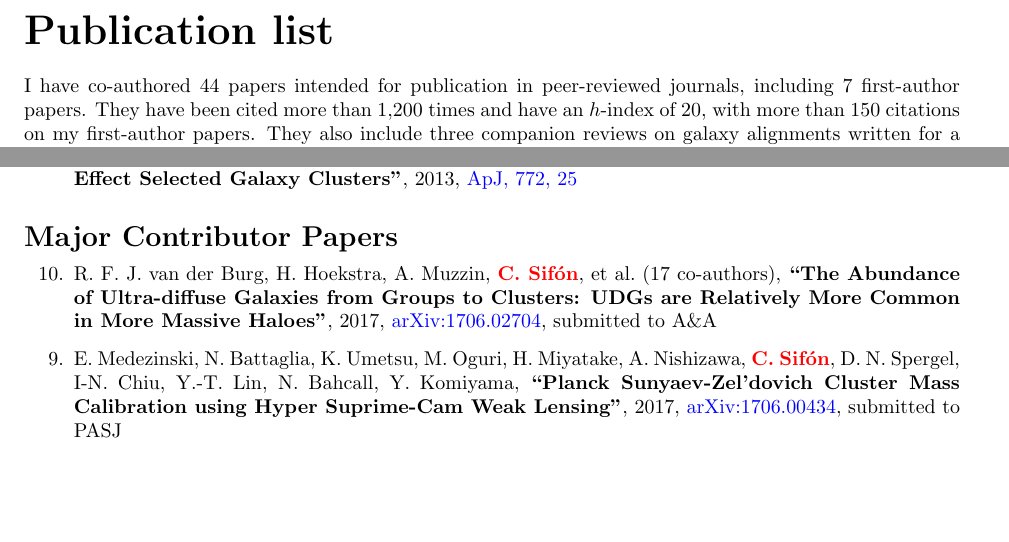
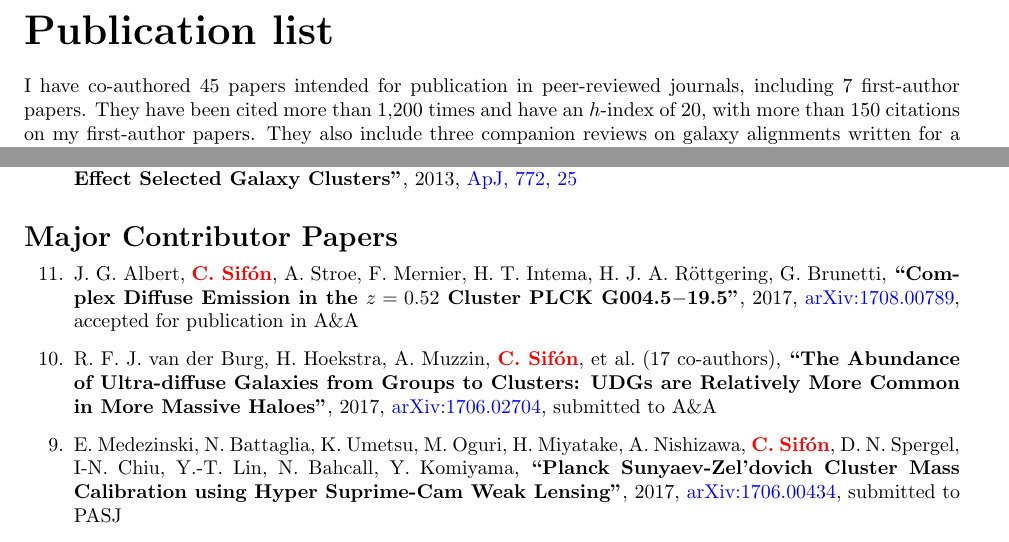
Before and after one commit to cristobal-sifon/cv, a LaTeX document (Sifon_publications.tex): two parts of page 1 of 4, joined at a grey line, cut so that both start at the same text, the shorter picture padded with empty space. Compiled offline with pdfLaTeX.

Commit message:
added albert et al.

```diff
--- a/Sifon_publications.tex
+++ b/Sifon_publications.tex
@@ -48,7 +48,7 @@
 {\bf\huge Publication list}\\
 
 \noindent
-I have co-authored 44 papers intended for publication in peer-reviewed journals,
+I have co-authored 45 papers intended for publication in peer-reviewed journals,
 including 7 first-author papers. They have been cited more than 1,200 times and
 have an $h$-index of 20, with more than 150 citations on my first-author papers.
 They also include three companion reviews on galaxy alignments written for a
@@ -137,6 +137,13 @@ Massive Sunyaev-Zel'dovich Effect Selected Galaxy Clusters},
 
 \vspace{-0.5cm}
 \begin{etaremune}
+
+\item
+J.~G.~Albert, \myself, A.~Stroe, F.~Mernier, H.~T.~Intema, H.~J.~A.~R\"ottgering,
+G.~Brunetti,
+\paper{Complex Diffuse Emission in the $z=0.52$ Cluster PLCK~G004.5$-$19.5},
+2017, \href{http://adsabs.harvard.edu/abs/2017arXiv17078.00789}{arXiv:1708.00789},
+\accepted{\aap}
 
 \item
 R.~F.~J.~van~der~Burg, H.~Hoekstra, A.~Muzzin, \myself, \etal{17},
```
Also changed, not shown: Sifon_publications.pdf.
